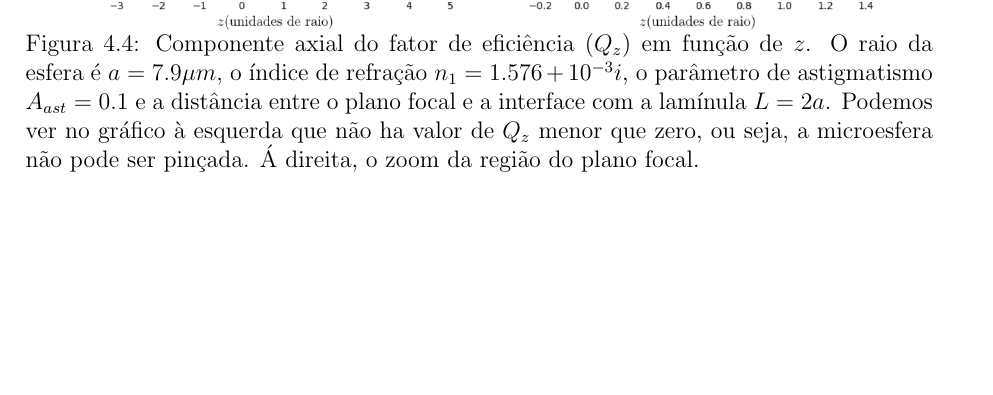
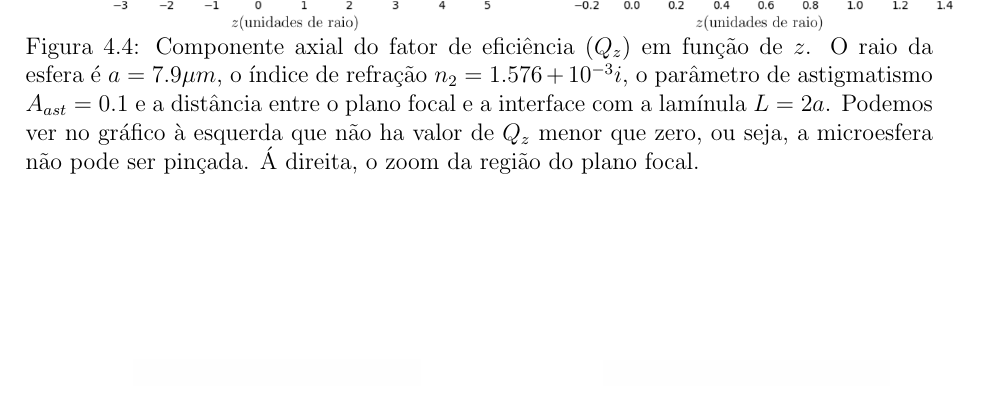
Before and after one commit to arthurluna/Master_thesis, a LaTeX thesis (tese.tex, which reads capitulo4.tex): part of page 49 of 55, cut so that both start at the same text. Compiled offline with pdfLaTeX; the source files are stored in an older character set and shown here as Unicode.

Commit message:
correções cap4

```diff
--- a/capitulo4.tex
+++ b/capitulo4.tex
@@ -60,8 +57,8 @@ Por fim, podemos comparar o resultado obtido com o ajuste pela simulação com o
 %
 \begin{figure}[h]
 \begin{center}
-\includegraphics[scale=.5]{Qz_z_1e-3_79}
-\caption{Componente axial do fator de eficiência ($Q_z$) em função de $z$. O raio da esfera é $a=7.9\mu m$, o índice de refração $n_1=1.576+10^{-3}i$, o parâmetro de astigmatismo $A_{ast}=0.1$ e a distância entre o plano focal e a interface com a lamínula $L=2 a$. Podemos ver no gráfico à esquerda que não ha valor de $Q_z$ menor que zero, ou seja, a microesfera não pode ser pinçada. Á direita, o zoom da região do plano focal.}
+\includegraphics[scale=.55]{Qz_z_1e-3_79}
+\caption{Componente axial do fator de eficiência ($Q_z$) em função de $z$. O raio da esfera é $a=7.9\mu m$, o índice de refração $n_2=1.576+10^{-3}i$, o parâmetro de astigmatismo $A_{ast}=0.1$ e a distância entre o plano focal e a interface com a lamínula $L=2 a$. Podemos ver no gráfico à esquerda que não ha valor de $Q_z$ menor que zero, ou seja, a microesfera não pode ser pinçada. Á direita, o zoom da região do plano focal.}
 \label{Qz_experimento}
 \end{center}
 \end{figure}
@@ -76,6 +71,7 @@ Fazendo simulações com os parâmetros experimentais do sistema, não encontram
+\caption{O parâmetro de astigmatismo e a distância entre o foco e interface são iguais ao caso anterior. À esquerda, $\operatorname{Im}(n_2)=3\times10^{-4}$, a direita, $\operatorname{Im}(n_2)=4\times10^{-4}$.}
 \label{alpha_024}
 \end{center}
 \end{figure}
-%
+
 
 \end{chapter}
```
Also changed, not shown: capitulo4.tex (11 more changed lines).
